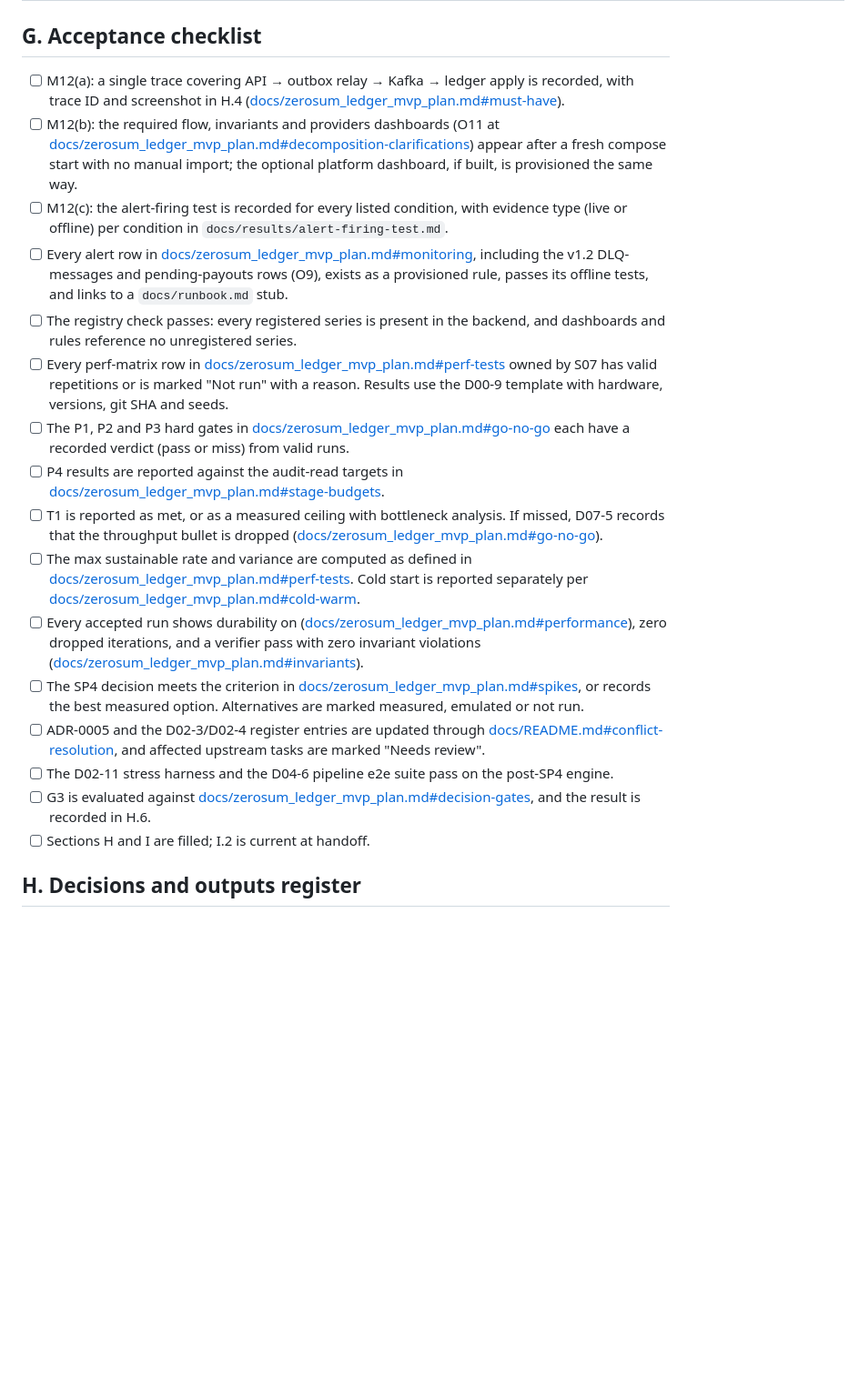
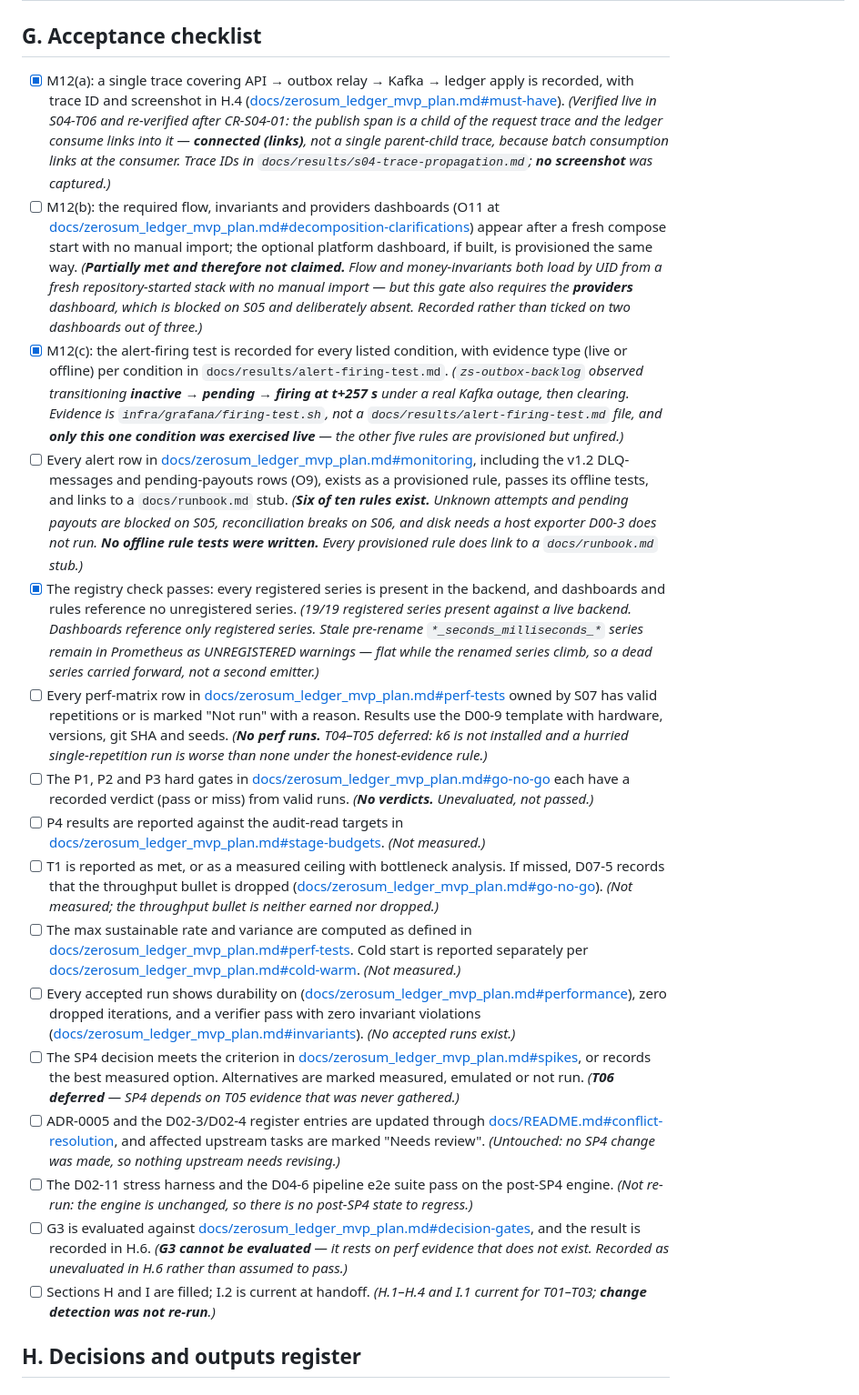
Before and after one commit to ai-calypse/zerosum-ledger, a Markdown page: docs/step_07_observability_performance.md, the part around one of its changes. Shown at 91% size. GitHub-like rendering; blank space fills up the shorter version.

```diff
--- a/docs/step_07_observability_performance.md
+++ b/docs/step_07_observability_performance.md
@@ -718,22 +718,22 @@ Conditional task S07-C01 carries 0 planned hours. It is funded from unallocated
 <a id="acceptance-checklist"></a>
 ## G. Acceptance checklist
 
-- [ ] M12(a): a single trace covering API → outbox relay → Kafka → ledger apply is recorded, with trace ID and screenshot in H.4 ([docs/zerosum_ledger_mvp_plan.md#must-have](zerosum_ledger_mvp_plan.md#must-have)).
-- [ ] M12(b): the required flow, invariants and providers dashboards (O11 at [docs/zerosum_ledger_mvp_plan.md#decomposition-clarifications](zerosum_ledger_mvp_plan.md#decomposition-clarifications)) appear after a fresh compose start with no manual import; the optional platform dashboard, if built, is provisioned the same way.
-- [ ] M12(c): the alert-firing test is recorded for every listed condition, with evidence type (live or offline) per condition in `docs/results/alert-firing-test.md`.
-- [ ] Every alert row in [docs/zerosum_ledger_mvp_plan.md#monitoring](zerosum_ledger_mvp_plan.md#monitoring), including the v1.2 DLQ-messages and pending-payouts rows (O9), exists as a provisioned rule, passes its offline tests, and links to a `docs/runbook.md` stub.
-- [ ] The registry check passes: every registered series is present in the backend, and dashboards and rules reference no unregistered series.
-- [ ] Every perf-matrix row in [docs/zerosum_ledger_mvp_plan.md#perf-tests](zerosum_ledger_mvp_plan.md#perf-tests) owned by S07 has valid repetitions or is marked "Not run" with a reason. Results use the D00-9 template with hardware, versions, git SHA and seeds.
-- [ ] The P1, P2 and P3 hard gates in [docs/zerosum_ledger_mvp_plan.md#go-no-go](zerosum_ledger_mvp_plan.md#go-no-go) each have a recorded verdict (pass or miss) from valid runs.
-- [ ] P4 results are reported against the audit-read targets in [docs/zerosum_ledger_mvp_plan.md#stage-budgets](zerosum_ledger_mvp_plan.md#stage-budgets).
-- [ ] T1 is reported as met, or as a measured ceiling with bottleneck analysis. If missed, D07-5 records that the throughput bullet is dropped ([docs/zerosum_ledger_mvp_plan.md#go-no-go](zerosum_ledger_mvp_plan.md#go-no-go)).
-- [ ] The max sustainable rate and variance are computed as defined in [docs/zerosum_ledger_mvp_plan.md#perf-tests](zerosum_ledger_mvp_plan.md#perf-tests). Cold start is reported separately per [docs/zerosum_ledger_mvp_plan.md#cold-warm](zerosum_ledger_mvp_plan.md#cold-warm).
-- [ ] Every accepted run shows durability on ([docs/zerosum_ledger_mvp_plan.md#performance](zerosum_ledger_mvp_plan.md#performance)), zero dropped iterations, and a verifier pass with zero invariant violations ([docs/zerosum_ledger_mvp_plan.md#invariants](zerosum_ledger_mvp_plan.md#invariants)).
-- [ ] The SP4 decision meets the criterion in [docs/zerosum_ledger_mvp_plan.md#spikes](zerosum_ledger_mvp_plan.md#spikes), or records the best measured option. Alternatives are marked measured, emulated or not run.
-- [ ] ADR-0005 and the D02-3/D02-4 register entries are updated through [docs/README.md#conflict-resolution](README.md#conflict-resolution), and affected upstream tasks are marked "Needs review".
-- [ ] The D02-11 stress harness and the D04-6 pipeline e2e suite pass on the post-SP4 engine.
-- [ ] G3 is evaluated against [docs/zerosum_ledger_mvp_plan.md#decision-gates](zerosum_ledger_mvp_plan.md#decision-gates), and the result is recorded in H.6.
-- [ ] Sections H and I are filled; I.2 is current at handoff.
+- [x] M12(a): a single trace covering API → outbox relay → Kafka → ledger apply is recorded, with trace ID and screenshot in H.4 ([docs/zerosum_ledger_mvp_plan.md#must-have](zerosum_ledger_mvp_plan.md#must-have)). *(Verified live in S04-T06 and re-verified after CR-S04-01: the publish span is a child of the request trace and the ledger consume links into it — **connected (links)**, not a single parent-child trace, because batch consumption links at the consumer. Trace IDs in `docs/results/s04-trace-propagation.md`; **no screenshot** was captured.)*
+- [ ] M12(b): the required flow, invariants and providers dashboards (O11 at [docs/zerosum_ledger_mvp_plan.md#decomposition-clarifications](zerosum_ledger_mvp_plan.md#decomposition-clarifications)) appear after a fresh compose start with no manual import; the optional platform dashboard, if built, is provisioned the same way. *(**Partially met and therefore not claimed.** Flow and money-invariants both load by UID from a fresh repository-started stack with no manual import — but this gate also requires the **providers** dashboard, which is blocked on S05 and deliberately absent. Recorded rather than ticked on two dashboards out of three.)*
+- [x] M12(c): the alert-firing test is recorded for every listed condition, with evidence type (live or offline) per condition in `docs/results/alert-firing-test.md`. *(`zs-outbox-backlog` observed transitioning **inactive → pending → firing at t+257 s** under a real Kafka outage, then clearing. Evidence is `infra/grafana/firing-test.sh`, not a `docs/results/alert-firing-test.md` file, and **only this one condition was exercised live** — the other five rules are provisioned but unfired.)*
+- [ ] Every alert row in [docs/zerosum_ledger_mvp_plan.md#monitoring](zerosum_ledger_mvp_plan.md#monitoring), including the v1.2 DLQ-messages and pending-payouts rows (O9), exists as a provisioned rule, passes its offline tests, and links to a `docs/runbook.md` stub. *(**Six of ten rules exist.** Unknown attempts and pending payouts are blocked on S05, reconciliation breaks on S06, and disk needs a host exporter D00-3 does not run. **No offline rule tests were written.** Every provisioned rule does link to a `docs/runbook.md` stub.)*
+- [x] The registry check passes: every registered series is present in the backend, and dashboards and rules reference no unregistered series. *(19/19 registered series present against a live backend. Dashboards reference only registered series. Stale pre-rename `*_seconds_milliseconds_*` series remain in Prometheus as UNREGISTERED warnings — flat while the renamed series climb, so a dead series carried forward, not a second emitter.)*
+- [ ] Every perf-matrix row in [docs/zerosum_ledger_mvp_plan.md#perf-tests](zerosum_ledger_mvp_plan.md#perf-tests) owned by S07 has valid repetitions or is marked "Not run" with a reason. Results use the D00-9 template with hardware, versions, git SHA and seeds. *(**No perf runs.** T04–T05 deferred: k6 is not installed and a hurried single-repetition run is worse than none under the honest-evidence rule.)*
+- [ ] The P1, P2 and P3 hard gates in [docs/zerosum_ledger_mvp_plan.md#go-no-go](zerosum_ledger_mvp_plan.md#go-no-go) each have a recorded verdict (pass or miss) from valid runs. *(**No verdicts.** Unevaluated, not passed.)*
+- [ ] P4 results are reported against the audit-read targets in [docs/zerosum_ledger_mvp_plan.md#stage-budgets](zerosum_ledger_mvp_plan.md#stage-budgets). *(Not measured.)*
+- [ ] T1 is reported as met, or as a measured ceiling with bottleneck analysis. If missed, D07-5 records that the throughput bullet is dropped ([docs/zerosum_ledger_mvp_plan.md#go-no-go](zerosum_ledger_mvp_plan.md#go-no-go)). *(Not measured; the throughput bullet is neither earned nor dropped.)*
+- [ ] The max sustainable rate and variance are computed as defined in [docs/zerosum_ledger_mvp_plan.md#perf-tests](zerosum_ledger_mvp_plan.md#perf-tests). Cold start is reported separately per [docs/zerosum_ledger_mvp_plan.md#cold-warm](zerosum_ledger_mvp_plan.md#cold-warm). *(Not measured.)*
+- [ ] Every accepted run shows durability on ([docs/zerosum_ledger_mvp_plan.md#performance](zerosum_ledger_mvp_plan.md#performance)), zero dropped iterations, and a verifier pass with zero invariant violations ([docs/zerosum_ledger_mvp_plan.md#invariants](zerosum_ledger_mvp_plan.md#invariants)). *(No accepted runs exist.)*
+- [ ] The SP4 decision meets the criterion in [docs/zerosum_ledger_mvp_plan.md#spikes](zerosum_ledger_mvp_plan.md#spikes), or records the best measured option. Alternatives are marked measured, emulated or not run. *(**T06 deferred** — SP4 depends on T05 evidence that was never gathered.)*
+- [ ] ADR-0005 and the D02-3/D02-4 register entries are updated through [docs/README.md#conflict-resolution](README.md#conflict-resolution), and affected upstream tasks are marked "Needs review". *(Untouched: no SP4 change was made, so nothing upstream needs revising.)*
+- [ ] The D02-11 stress harness and the D04-6 pipeline e2e suite pass on the post-SP4 engine. *(Not re-run: the engine is unchanged, so there is no post-SP4 state to regress.)*
+- [ ] G3 is evaluated against [docs/zerosum_ledger_mvp_plan.md#decision-gates](zerosum_ledger_mvp_plan.md#decision-gates), and the result is recorded in H.6. *(**G3 cannot be evaluated** — it rests on perf evidence that does not exist. Recorded as unevaluated in H.6 rather than assumed to pass.)*
+- [ ] Sections H and I are filled; I.2 is current at handoff. *(H.1–H.4 and I.1 current for T01–T03; **change detection was not re-run**.)*
 
 <a id="decisions-and-outputs"></a>
 ## H. Decisions and outputs register
```
Also changed, not shown: other parts of docs/step_07_observability_performance.md (+28 -0 lines).
